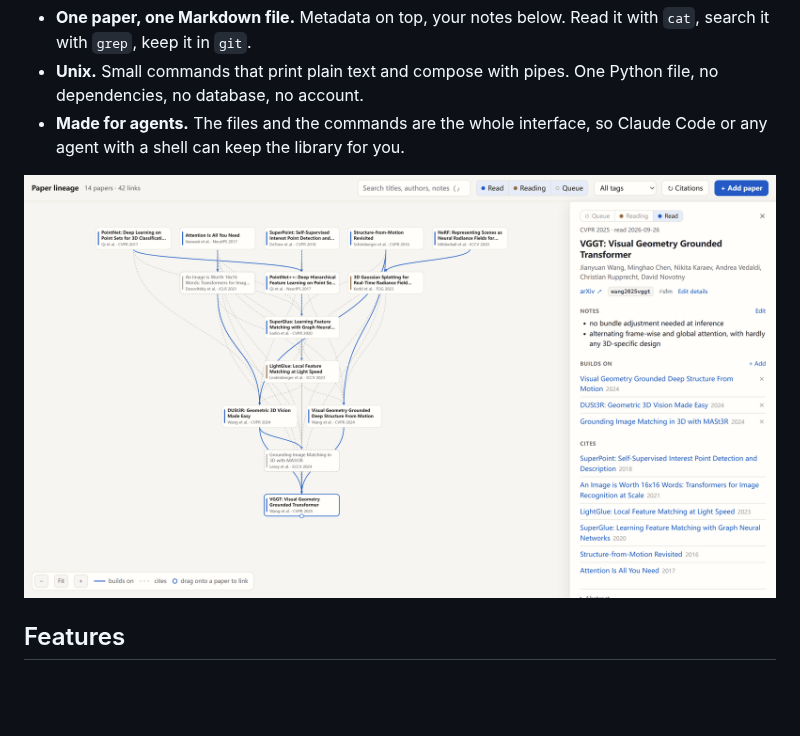
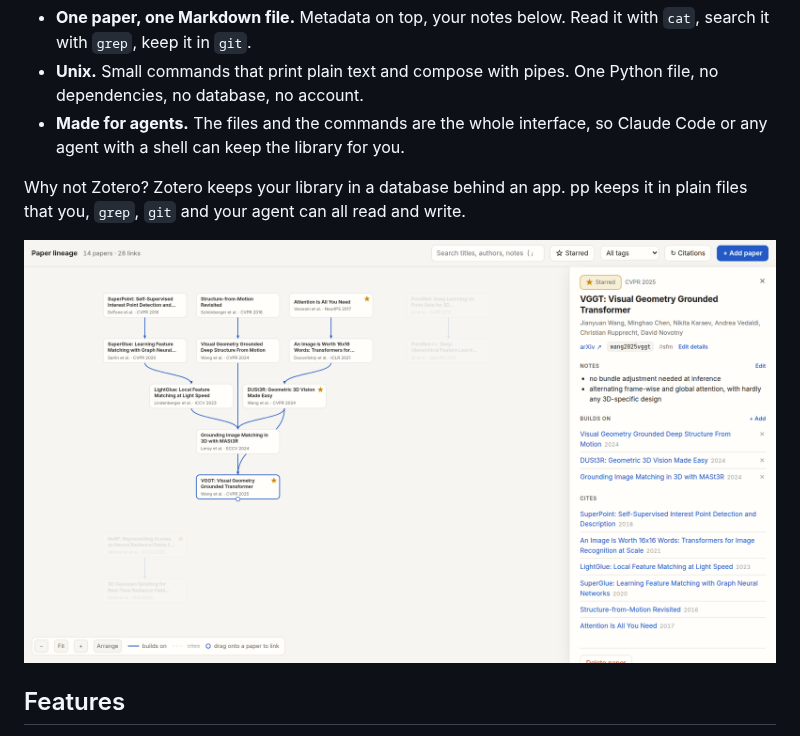
Before and after one commit to LarryLiZimo/pp-papers, a Markdown page: README.md, the part around one of its changes. Rendered like a GitHub page; pictures changed too: .github/lineage-light.png; blank space fills up the shorter version.

```diff
--- a/README.md
+++ b/README.md
@@ -6,9 +6,11 @@ A paper library in plain text.
 - **Unix.** Small commands that print plain text and compose with pipes. One Python file, no dependencies, no database, no account.
 - **Made for agents.** The files and the commands are the whole interface, so Claude Code or any agent with a shell can keep the library for you.
 
+Why not Zotero? Zotero keeps your library in a database behind an app. pp keeps it in plain files that you, `grep`, `git` and your agent can all read and write.
+
 <picture>
-  <source media="(prefers-color-scheme: dark)" srcset=".github/lineage-dark.png">
-  <img alt="The lineage page: papers laid out as generations of ideas, with VGGT selected and its notes open" src=".github/lineage-light.png">
+  <source media="(prefers-color-scheme: dark)" srcset="https://raw.githubusercontent.com/LarryLiZimo/pp-papers/main/.github/lineage-dark.png">
+  <img alt="The lineage page: papers laid out as generations of ideas, with VGGT selected and its notes open" src="https://raw.githubusercontent.com/LarryLiZimo/pp-papers/main/.github/lineage-light.png">
 </picture>
 
 ## Features
```
Also changed, not shown: other parts of README.md (+20 -4 lines), SKILL.md (+1 -1 lines), .github/lineage-dark.png, .github/terminal.png, 7 other files.
